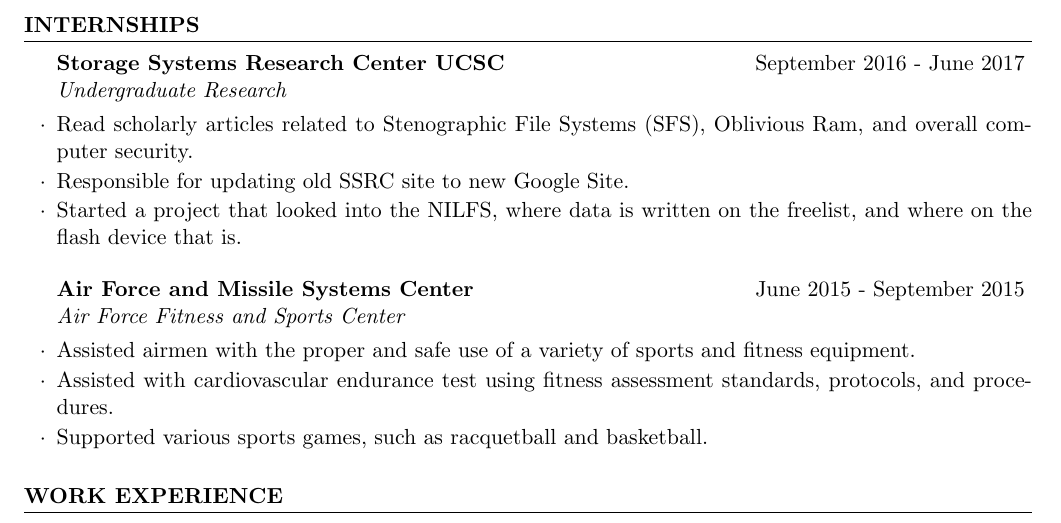
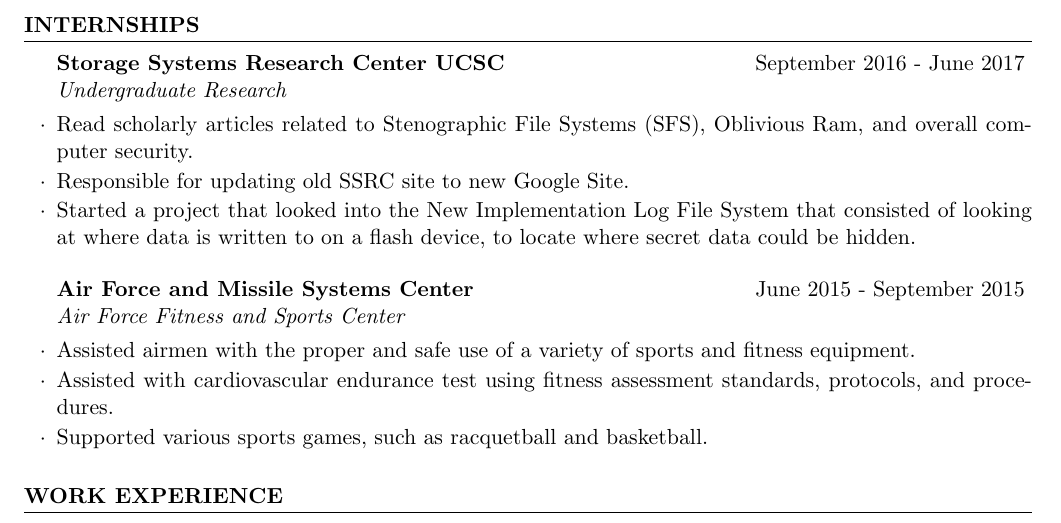
Before and after one commit to leahlang4d/Leahs_Resume, a LaTeX CV (cv_4.tex): part of the page, cut so that both start at the same text. Compiled offline with pdfLaTeX.

Commit message:
reworded things

```diff
--- a/cv_4.tex
+++ b/cv_4.tex
@@ -71,7 +71,7 @@
 \begin{rSubsection}{Storage Systems Research Center UCSC}{September 2016 - June 2017}{Undergraduate Research}{}
 \item Read scholarly articles related to Stenographic File Systems (SFS), Oblivious Ram, and overall computer security.
 \item Responsible for updating old SSRC site to new Google Site.
-\item Started a project that looked into the NILFS, where data is written on the freelist, and where on the flash device that is.
+\item Started a project that looked into the New Implementation Log File System that consisted of looking at where data is written to on a flash device, to locate where secret data could be hidden.
 \end{rSubsection}
 
 
```
